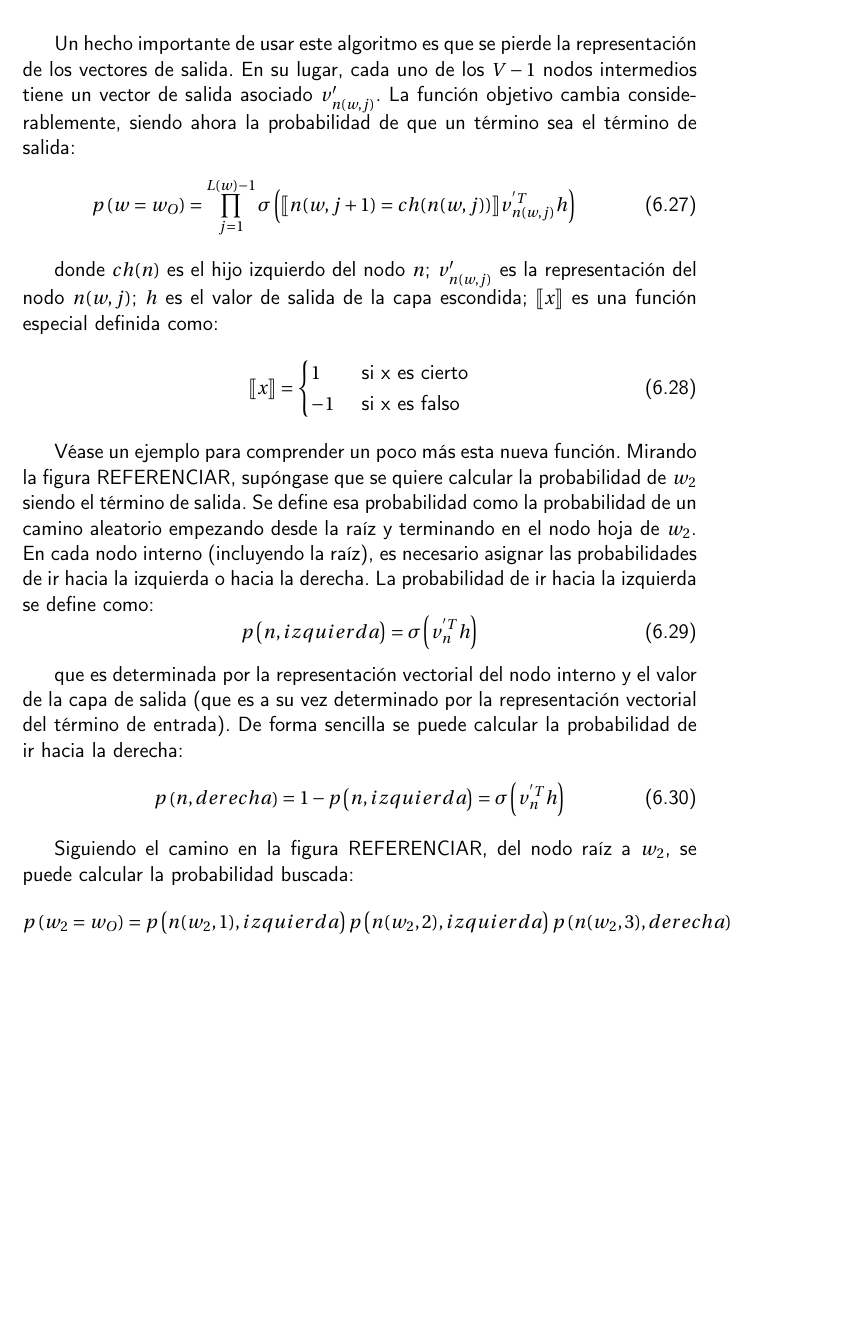
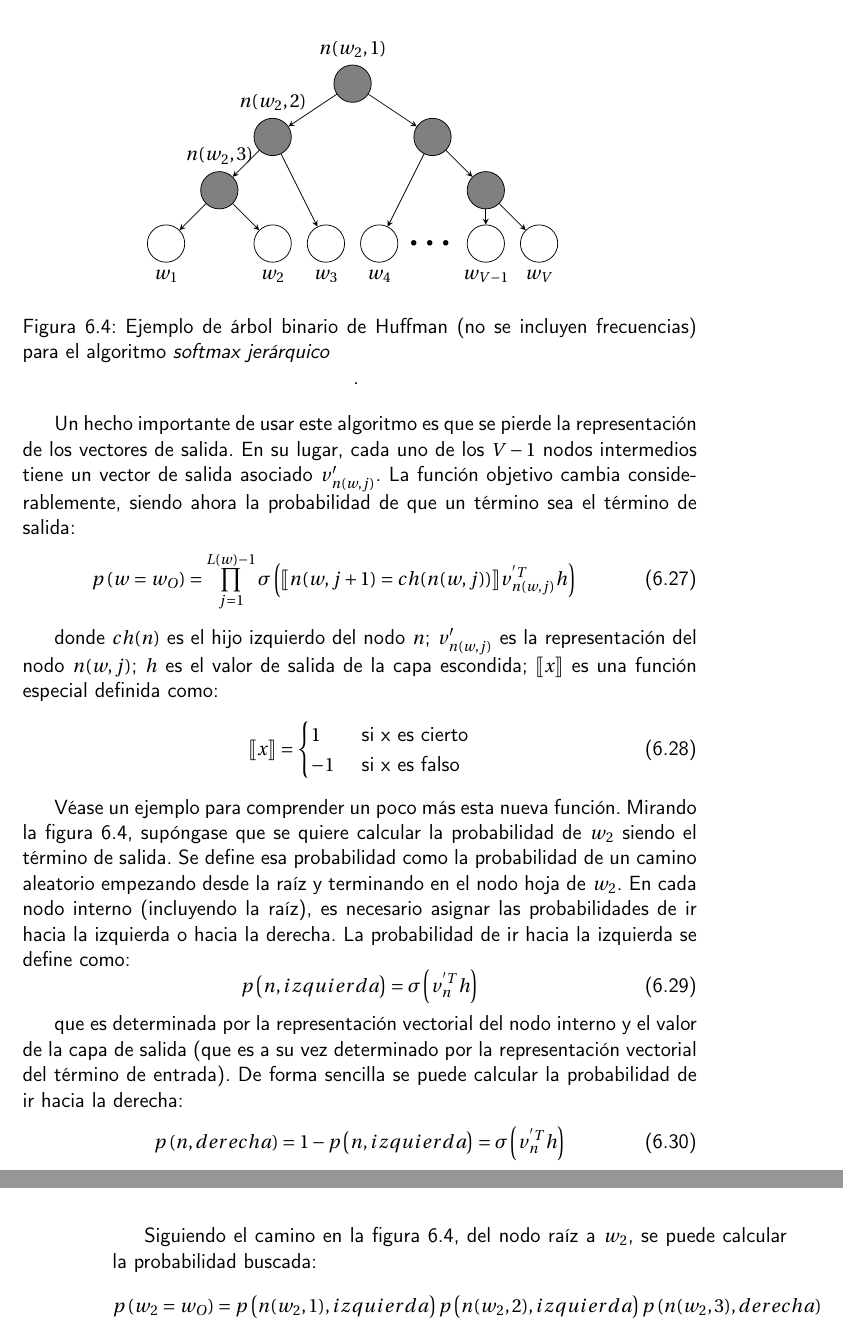
Before and after one commit to antoniogamiz/tfg, a LaTeX book (doc/proyecto.tex, which reads doc/secciones/word2vec.tex): part of page 51 of 59 before the commit and two parts of pages 51 and 52 of 61 after it, the two joined at a grey line, cut at the place of the change, the shorter picture padded with empty space. Compiled offline with pdfLaTeX.

Commit message:
Add binary tree figure

```diff
--- a/doc/secciones/word2vec.tex
+++ b/doc/secciones/word2vec.tex
@@ -524,6 +524,47 @@ Por cada nodo hoja, existe un camino único desde la raíz hasta dicha hoja. Ese
 ejemplo:
 
-%% INCLUIR AQUI FIGURA
+\begin{figure}[H]
+	\centering
+	\begin{tikzpicture}[
+					roundnode/.style={circle, draw=black, minimum size=7mm},
+			]
+
+			\node[roundnode, fill=gray,label=above:{$n(w_2, 1)$}]   at (3.5,7)   (root)  {};
+			\node[roundnode, fill=gray,label=above:{$n(w_2, 2)$}]   at (2,6)   (n1)  {};
+			\node[roundnode, fill=gray]   at (5,6)   (n2)  {};
+
+			\draw[-stealth] (root) -- node[above,xshift=1cm]   {} (n1);
+			\draw[-stealth] (root) -- node[above,xshift=1cm]   {} (n2);
+
+
+			\node[roundnode, fill=gray,label=above:{$n(w_2, 3)$}]   at (1,5)   (n3)  {};
+			\draw[-stealth] (n1) -- node[above,xshift=1cm]   {} (n3);
+
+			\node[roundnode, fill=gray]   at (6,5)   (n4)  {};
+			\draw[-stealth] (n2) -- node[above,xshift=1cm]   {} (n4);
+
+			\node[roundnode,label=below:{$w_1$}]   at (0,4)   (n5)  {};
+			\node[roundnode,label=below:{$w_2$}]   at (2,4)   (n6)  {};
+			\draw[-stealth] (n3) -- node[above,xshift=1cm]   {} (n5);
+			\draw[-stealth] (n3) -- node[above,xshift=1cm]   {} (n6);
+
+			\node[roundnode,label=below:{$w_3$}]   at (3,4)   (n7)  {};
+			\draw[-stealth] (n1) -- node[above,xshift=1cm]   {} (n7);
+
+			\node[roundnode,label=below:{$w_4$}]   at (4,4)   (n8)  {};
+			\draw[-stealth] (n2) -- node[above,xshift=1cm]   {} (n8);
+
+			\node[roundnode,label=below:{$w_{V-1}$}]   at (6,4)   (n9)  {};
+			\node[roundnode,label=below:{$w_V$}]   at (7,4)   (n10)  {};
+			\draw[-stealth] (n4) -- node[above,xshift=1cm]   {} (n9);
+			\draw[-stealth] (n4) -- node[above,xshift=1cm]   {} (n10);
+
+			\path (n8) -- (n9) node [black, font=\Huge, midway, sloped] {$\dots$};
+
+	\end{tikzpicture}
+	\caption{Ejemplo de árbol binario de Huffman (no se incluyen frecuencias) para el algoritmo \textit{softmax jerárquico}}.
+	\label{fig:softmax}
+\end{figure}
 
 Un hecho importante de usar este algoritmo es que se pierde la representación de los vectores de salida. En su lugar, cada uno de los $V-1$ nodos intermedios tiene un vector de salida asociado
 $v'_{n(w,j)}$. La función objetivo cambia considerablemente, siendo ahora la probabilidad de que un término sea el término de salida:
@@ -540,7 +581,7 @@ definida como:
   \end{cases}
 \end{equation}
 
-Véase un ejemplo para comprender un poco más esta nueva función. Mirando la figura REFERENCIAR, supóngase que se quiere calcular la probabilidad de $w_2$ siendo el término de salida. Se define esa
+Véase un ejemplo para comprender un poco más esta nueva función. Mirando la figura \ref{fig:softmax}, supóngase que se quiere calcular la probabilidad de $w_2$ siendo el término de salida. Se define esa
 probabilidad como la probabilidad de un camino aleatorio empezando desde la raíz y terminando en el nodo hoja de $w_2$. En cada nodo interno (incluyendo la raíz), es necesario asignar las probabilidades
 de ir hacia la izquierda o hacia la derecha. La probabilidad de ir hacia la izquierda se define como:
 \begin{equation}
@@ -553,7 +594,7 @@ se puede calcular la probabilidad de ir hacia la derecha:
   p\left( n, derecha \right) = 1 - p\left( n, izquierda \right) = \sigma\left( v^{'T}_n h \right)
 \end{equation}
 
-Siguiendo el camino en la figura REFERENCIAR, del nodo raíz a $w_2$, se puede calcular la probabilidad buscada:
+Siguiendo el camino en la figura \ref{fig:softmax}, del nodo raíz a $w_2$, se puede calcular la probabilidad buscada:
 \begin{align}
   p\left( w_2 = w_O \right) & = p\left( n(w_2, 1), izquierda \right) p\left( n(w_2, 2), izquierda \right) p\left(n(w_2, 3), derecha\right)\\
                             & = \sigma\left( v^{'T}_{n(w_2, 1)h} \right) \sigma\left( v^{'T}_{n(w_2, 2)h} \right) \sigma\left( - v^{'T}_{n(w_2, 3)h} \right)
```
Also changed, not shown: doc/secciones/word2vec.tex (2 more changed lines).
